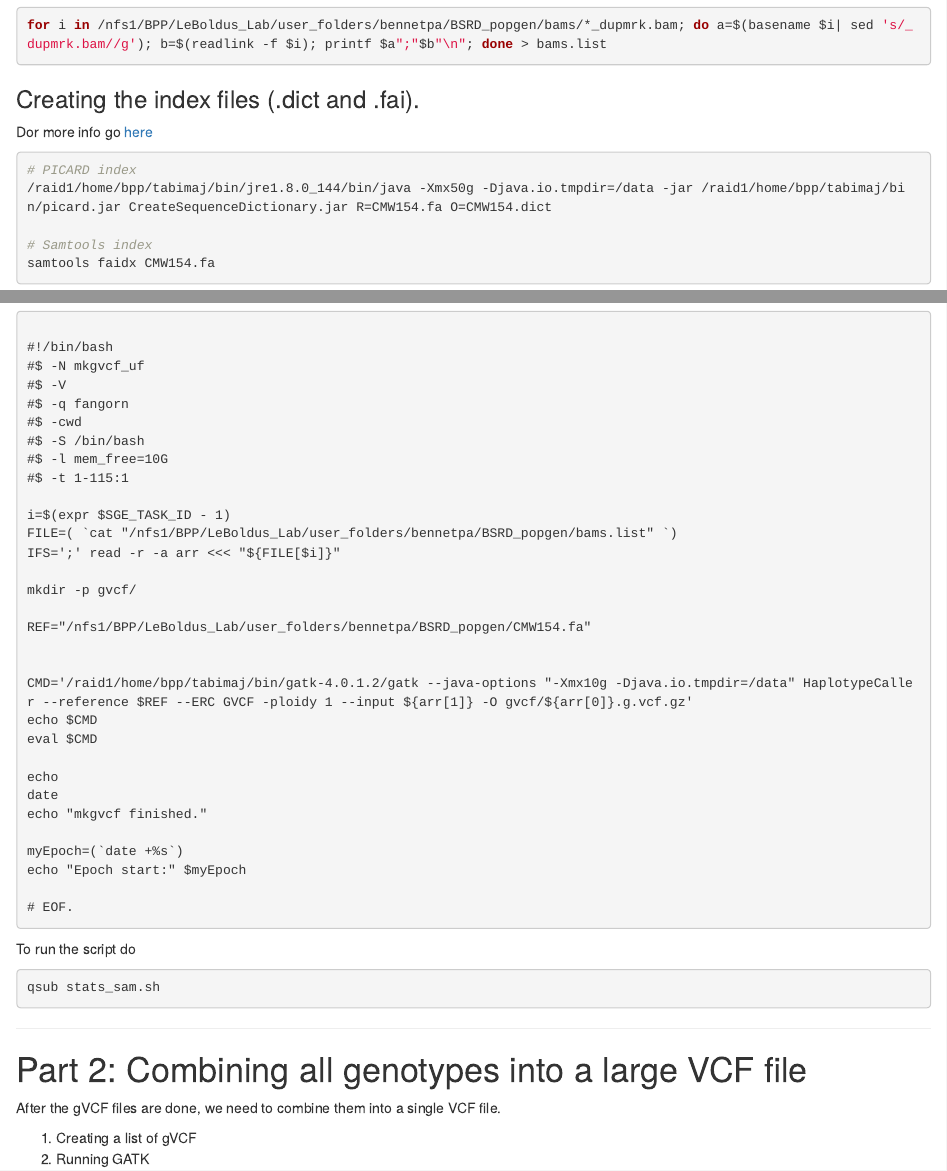
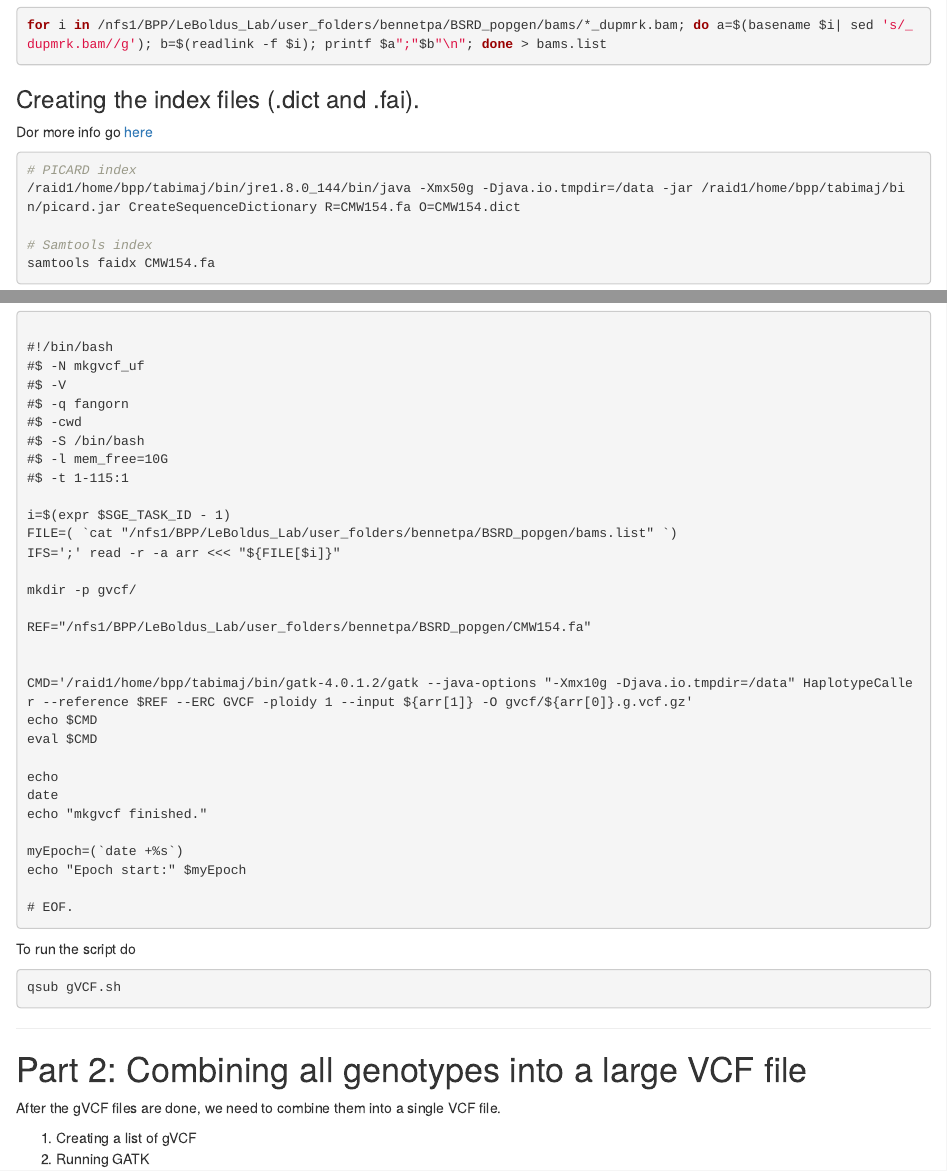
Before and after one commit to Patrick-Bennett/leptographium_popgen, an R Markdown document (p3_genotyping.Rmd): the page in a window 1100 px wide, from 590 px down, and a second part further down, joined at a grey line. Rendered offline with R 4.5, knitr and Pandoc, with nearby package versions.

Commit message:
small edits

````diff
--- a/p3_genotyping.Rmd
+++ b/p3_genotyping.Rmd
@@ -40,7 +40,7 @@ Dor more info go [here](https://gatkforums.broadinstitute.org/gatk/discussion/16
 
 ```bash
 # PICARD index
-/raid1/home/bpp/tabimaj/bin/jre1.8.0_144/bin/java -Xmx50g -Djava.io.tmpdir=/data -jar /raid1/home/bpp/tabimaj/bin/picard.jar CreateSequenceDictionary.jar R=CMW154.fa O=CMW154.dict
+/raid1/home/bpp/tabimaj/bin/jre1.8.0_144/bin/java -Xmx50g -Djava.io.tmpdir=/data -jar /raid1/home/bpp/tabimaj/bin/picard.jar CreateSequenceDictionary R=CMW154.fa O=CMW154.dict
 
 # Samtools index
 samtools faidx CMW154.fa
@@ -87,7 +87,7 @@ echo "Epoch start:" $myEpoch
 To run the script do
 
 ```bash
-qsub stats_sam.sh
+qsub gVCF.sh
 ```
 
 ***
````
